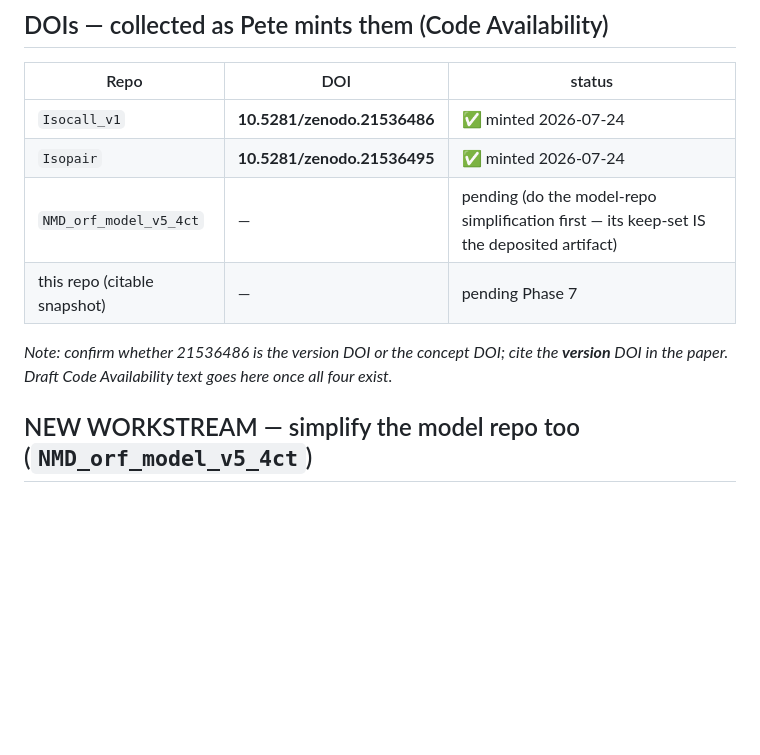
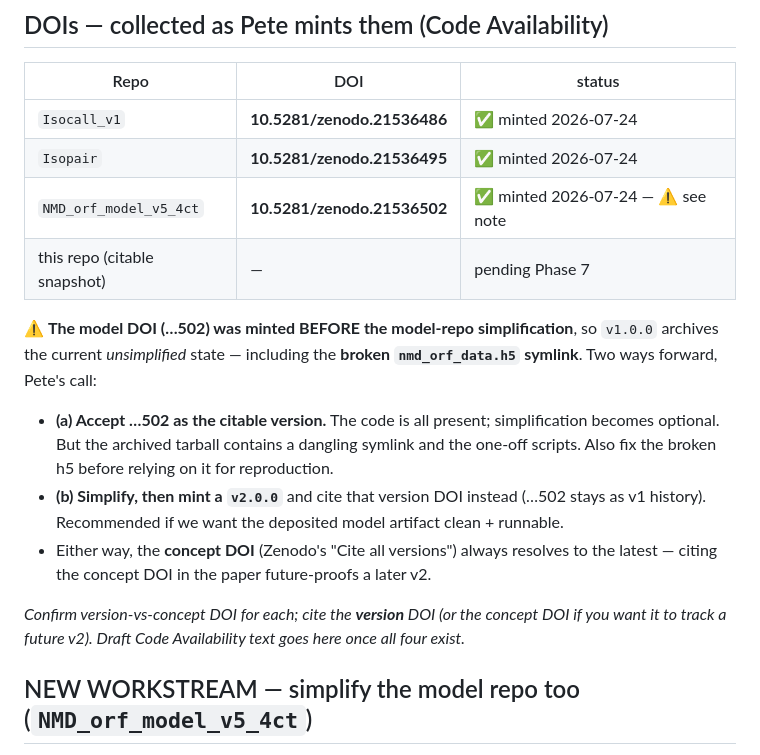
Before and after one commit to peter4244/nmd_isopair_analysis, a Markdown page: SESSION_HANDOFF.md, the part around the change. Rendered like a GitHub page; blank space fills up the shorter version.

Commit message:
Record NMD_orf_model DOI (10.5281/zenodo.21536502); flag it predates simplification
All three external DOIs now minted: Isocall ...486, Isopair ...495, model ...502.

Flagged: the model DOI was minted before the planned model-repo simplification, so
v1.0.0 archives the current unsimplified state INCLUDING the broken nmd_orf_data.h5
symlink. Recorded two options - accept ...502 as the citable version (code present,
but dangling symlink + one-offs archived), or simplify and mint v2.0.0 to cite
instead. Concept DOI tracks latest either way. Pete's call.

Co-Authored-By: Claude Opus 4.8 <noreply@anthropic.com>

```diff
--- a/SESSION_HANDOFF.md
+++ b/SESSION_HANDOFF.md
@@ -113,11 +113,22 @@ file (or document a "clone as siblings" setup step).
 |---|---|---|
 | `Isocall_v1` | **10.5281/zenodo.21536486** | ✅ minted 2026-07-24 |
 | `Isopair` | **10.5281/zenodo.21536495** | ✅ minted 2026-07-24 |
-| `NMD_orf_model_v5_4ct` | — | pending (do the model-repo simplification first — its keep-set IS the deposited artifact) |
+| `NMD_orf_model_v5_4ct` | **10.5281/zenodo.21536502** | ✅ minted 2026-07-24 — ⚠️ see note |
 | this repo (citable snapshot) | — | pending Phase 7 |
 
-*Note: confirm whether 21536486 is the version DOI or the concept DOI; cite the
-**version** DOI in the paper. Draft Code Availability text goes here once all four exist.*
+⚠️ **The model DOI (…502) was minted BEFORE the model-repo simplification**, so `v1.0.0`
+archives the current *unsimplified* state — including the **broken `nmd_orf_data.h5`
+symlink**. Two ways forward, Pete's call:
+- **(a) Accept …502 as the citable version.** The code is all present; simplification
+  becomes optional. But the archived tarball contains a dangling symlink and the one-off
+  scripts. Also fix the broken h5 before relying on it for reproduction.
+- **(b) Simplify, then mint a `v2.0.0`** and cite that version DOI instead (…502 stays as
+  v1 history). Recommended if we want the deposited model artifact clean + runnable.
+- Either way, the **concept DOI** (Zenodo's "Cite all versions") always resolves to the
+  latest — citing the concept DOI in the paper future-proofs a later v2.
+
+*Confirm version-vs-concept DOI for each; cite the **version** DOI (or the concept DOI if
+you want it to track a future v2). Draft Code Availability text goes here once all four exist.*
 
 ## NEW WORKSTREAM — simplify the model repo too (`NMD_orf_model_v5_4ct`)
 
```
